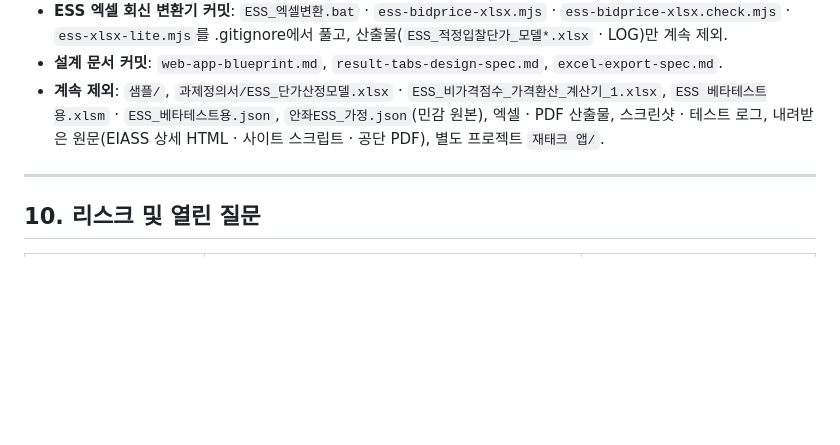
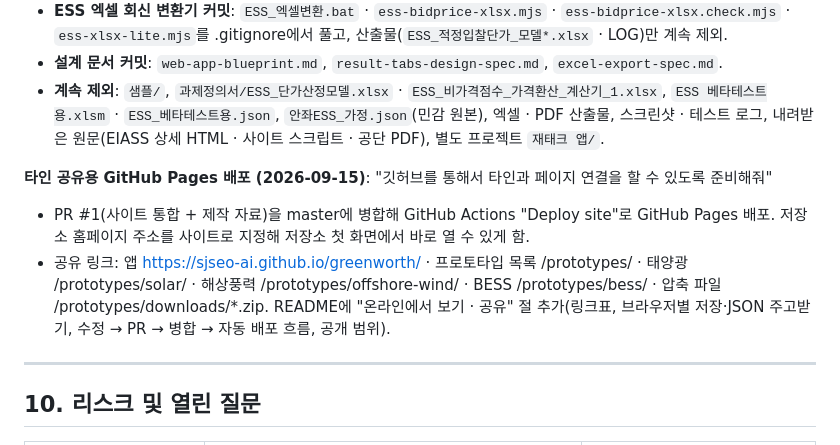
Before and after one commit to sjseo-ai/greenworth, a Markdown page: 과제정의서/PRD_사업성분석_프로토타입.md, the part around the change. Drawn GitHub-style; blank space fills up the shorter version.

```diff
--- a/과제정의서/PRD_사업성분석_프로토타입.md
+++ b/과제정의서/PRD_사업성분석_프로토타입.md
@@ -488,6 +488,10 @@ JSON을 읽어 우리 프로토타입과 대조한 핵심 발견:
 - **설계 문서 커밋**: `web-app-blueprint.md`, `result-tabs-design-spec.md`, `excel-export-spec.md`.
 - **계속 제외**: `샘플/`, `과제정의서/ESS_단가산정모델.xlsx` · `ESS_비가격점수_가격환산_계산기_1.xlsx`, `ESS 베타테스트용.xlsm` · `ESS_베타테스트용.json`, `안좌ESS_가정.json`(민감 원본), 엑셀 · PDF 산출물, 스크린샷 · 테스트 로그, 내려받은 원문(EIASS 상세 HTML · 사이트 스크립트 · 공단 PDF), 별도 프로젝트 `재태크 앱/`.
 
+**타인 공유용 GitHub Pages 배포 (2026-09-15)**: "깃허브를 통해서 타인과 페이지 연결을 할 수 있도록 준비해줘"
+- PR #1(사이트 통합 + 제작 자료)을 master에 병합해 GitHub Actions "Deploy site"로 GitHub Pages 배포. 저장소 홈페이지 주소를 사이트로 지정해 저장소 첫 화면에서 바로 열 수 있게 함.
+- 공유 링크: 앱 https://sjseo-ai.github.io/greenworth/ · 프로토타입 목록 /prototypes/ · 태양광 /prototypes/solar/ · 해상풍력 /prototypes/offshore-wind/ · BESS /prototypes/bess/ · 압축 파일 /prototypes/downloads/*.zip. README에 "온라인에서 보기 · 공유" 절 추가(링크표, 브라우저별 저장·JSON 주고받기, 수정 → PR → 병합 → 자동 배포 흐름, 공개 범위).
+
 ---
 
 ## 10. 리스크 및 열린 질문
```
Also changed, not shown: README.md (+17 -0 lines).
